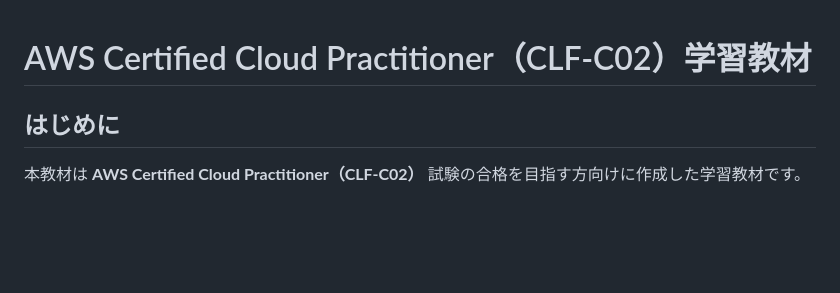
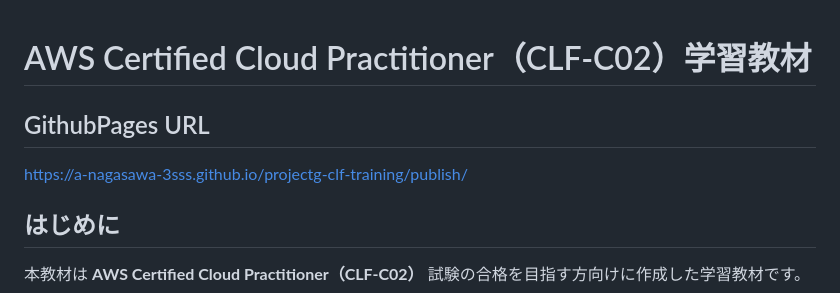
Before and after one commit to a-nagasawa-3sss/projectg-clf-training, a Markdown page: README.md, the part around the change. Rendered like a GitHub page; blank space fills up the shorter version.

Commit message:
READMEへ公開URL記載

```diff
--- a/README.md
+++ b/README.md
@@ -1,4 +1,6 @@
 # AWS Certified Cloud Practitioner（CLF-C02）学習教材
+## GithubPages URL
+[https://a-nagasawa-3sss.github.io/projectg-clf-training/publish/](https://a-nagasawa-3sss.github.io/projectg-clf-training/publish/)
 
 ## はじめに
 
```
